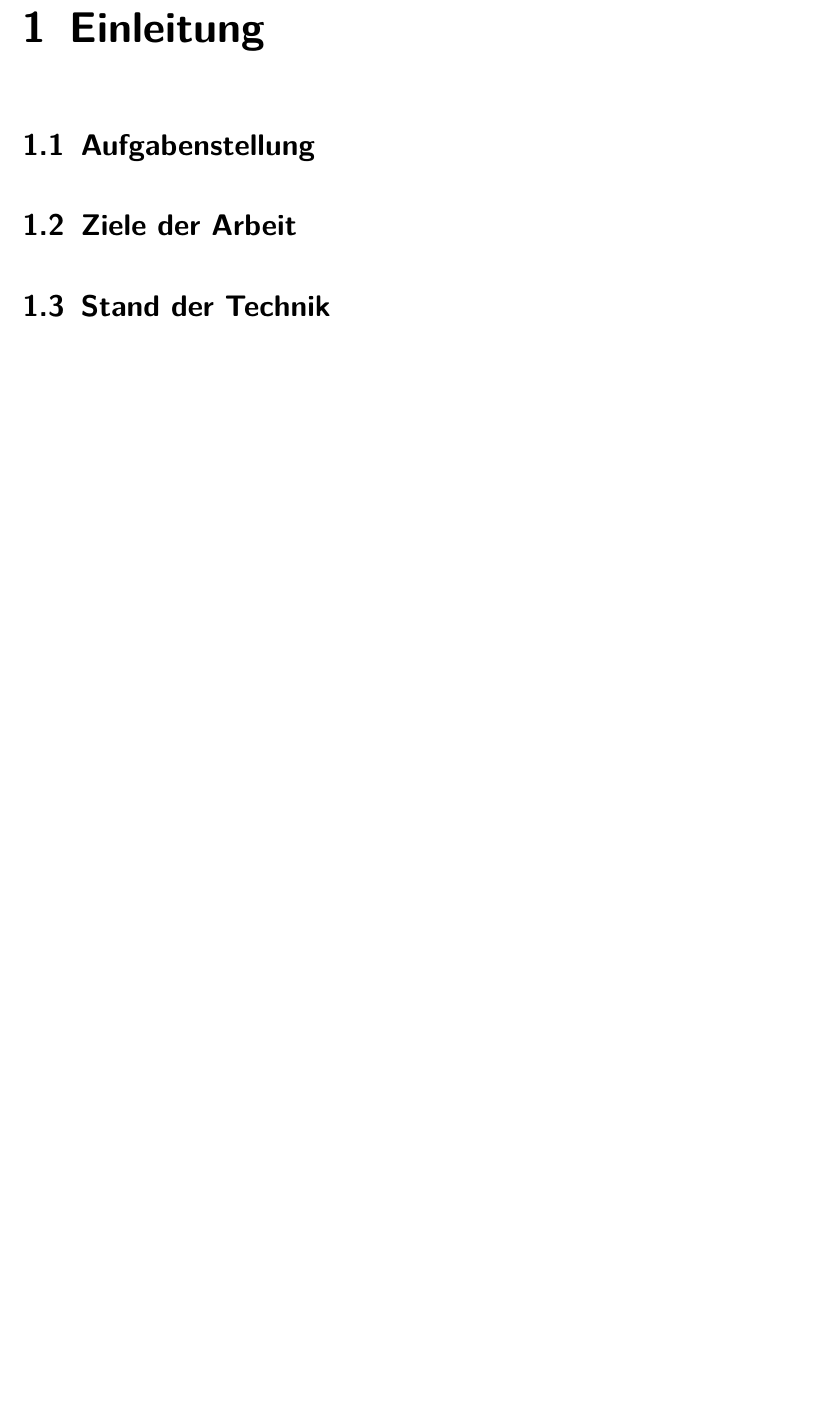
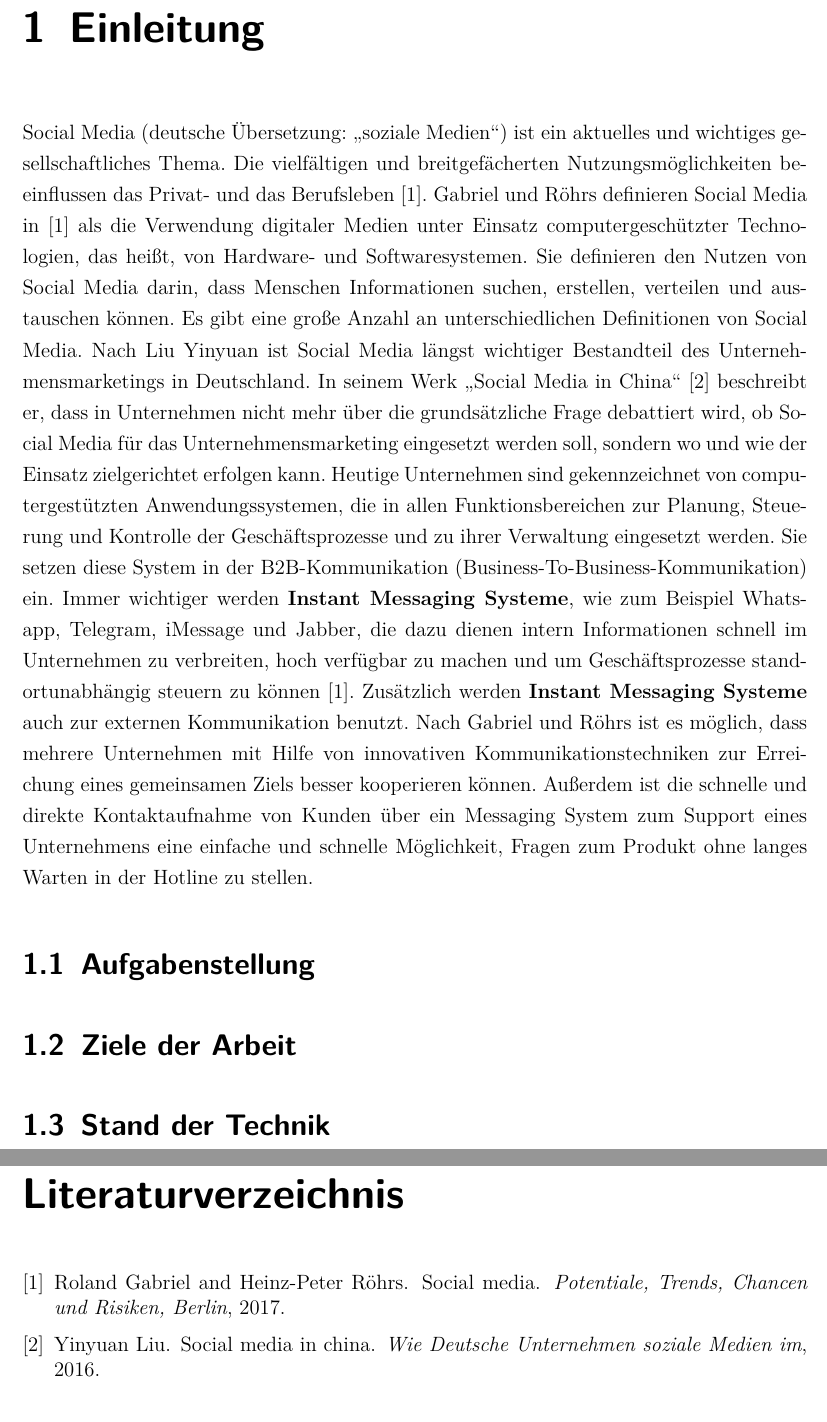
Before and after one commit to inf17101/FlaskXmppPyChat, a LaTeX document (LaTeX/Studienarbeit.tex): part of page 9 of 18 before the commit and two parts of pages 9 and 18 of 19 after it, the two joined at a grey line, cut so that both start at the same text, the shorter picture padded with empty space. Compiled offline with pdfLaTeX.

Commit message:
updates sources of project thesis

```diff
--- a/LaTeX/Studienarbeit.tex
+++ b/LaTeX/Studienarbeit.tex
@@ -255,6 +255,7 @@ Ort, Datum & Unterschrift
 \chapter{Einleitung}
 \label{chap:Einleitung}
 
+Social Media (deutsche Übersetzung: \glqq soziale Medien\grqq{}) ist ein aktuelles und wichtiges gesellschaftliches Thema. Die vielfältigen und breitgefächerten Nutzungsmöglichkeiten beeinflussen das Privat- und das Berufsleben \cite{gabriel2017social}. Gabriel und Röhrs definieren Social Media in \cite{gabriel2017social} als die Verwendung digitaler Medien unter Einsatz computergeschützter Technologien, das heißt, von Hardware- und Softwaresystemen. Sie definieren den Nutzen von Social Media darin, dass Menschen Informationen suchen, erstellen, verteilen und austauschen können. Es gibt eine große Anzahl an unterschiedlichen Definitionen von Social Media. Nach Liu Yinyuan ist Social Media längst wichtiger Bestandteil des Unternehmensmarketings in Deutschland. In seinem Werk \glqq Social Media in China\grqq{} \cite{liu2016social} beschreibt er, dass in Unternehmen nicht mehr über die grundsätzliche Frage debattiert wird, ob Social Media für das Unternehmensmarketing eingesetzt werden soll, sondern wo und wie der Einsatz zielgerichtet erfolgen kann. Heutige Unternehmen sind gekennzeichnet von computergestützten Anwendungssystemen, die in allen Funktionsbereichen zur Planung, Steuerung und Kontrolle der Geschäftsprozesse und zu ihrer Verwaltung eingesetzt werden. Sie setzen diese System in der B2B-Kommunikation (Business-To-Business-Kommunikation) ein. Immer wichtiger werden \textbf{Instant Messaging Systeme}, wie zum Beispiel Whatsapp, Telegram, iMessage und Jabber, die dazu dienen intern Informationen schnell im Unternehmen zu verbreiten, hoch verfügbar zu machen und um Geschäftsprozesse standortunabhängig steuern zu können \cite{gabriel2017social}. Zusätzlich werden \textbf{Instant Messaging Systeme} auch zur externen Kommunikation benutzt. Nach Gabriel und Röhrs ist es möglich, dass mehrere Unternehmen mit Hilfe von innovativen Kommunikationstechniken zur Erreichung eines gemeinsamen Ziels besser kooperieren können. Außerdem ist die schnelle und direkte Kontaktaufnahme von Kunden über ein Messaging System zum Support eines Unternehmens eine einfache und schnelle Möglichkeit, Fragen zum Produkt ohne langes Warten in der Hotline zu stellen.
 
 \section{Aufgabenstellung}
 \label{sec:Aufgabenstellung}
```
Also changed, not shown: LaTeX/Studienarbeit.tex (2 more changed lines).
